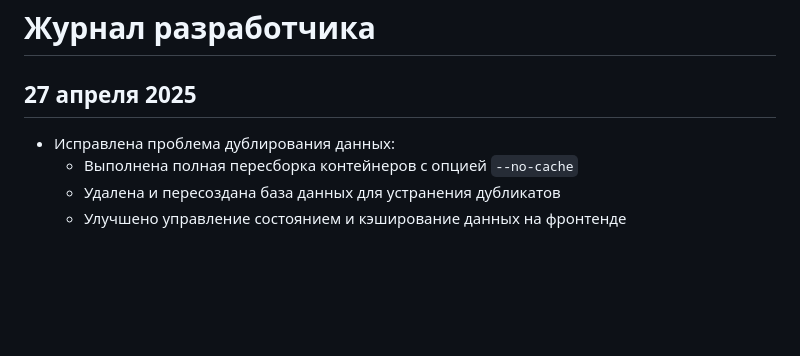
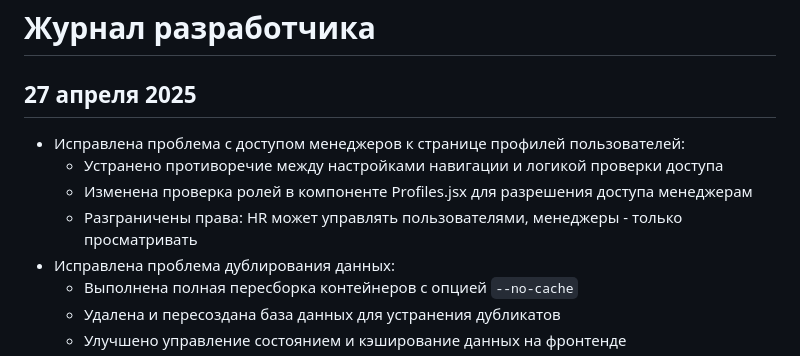
Before and after one commit to MagnaMentes/OnboardPro, a Markdown page: docs/developer_log_ru.md, the part around the change. Rendered like a GitHub page; blank space fills up the shorter version.

```diff
--- a/docs/developer_log_ru.md
+++ b/docs/developer_log_ru.md
@@ -2,6 +2,10 @@
 
 ## 27 апреля 2025
 
+- Исправлена проблема с доступом менеджеров к странице профилей пользователей:
+  - Устранено противоречие между настройками навигации и логикой проверки доступа
+  - Изменена проверка ролей в компоненте Profiles.jsx для разрешения доступа менеджерам
+  - Разграничены права: HR может управлять пользователями, менеджеры - только просматривать
 - Исправлена проблема дублирования данных:
   - Выполнена полная пересборка контейнеров с опцией `--no-cache`
   - Удалена и пересоздана база данных для устранения дубликатов
```
Also changed, not shown: docs/technical_documentation_ru.md (+22 -0 lines).
